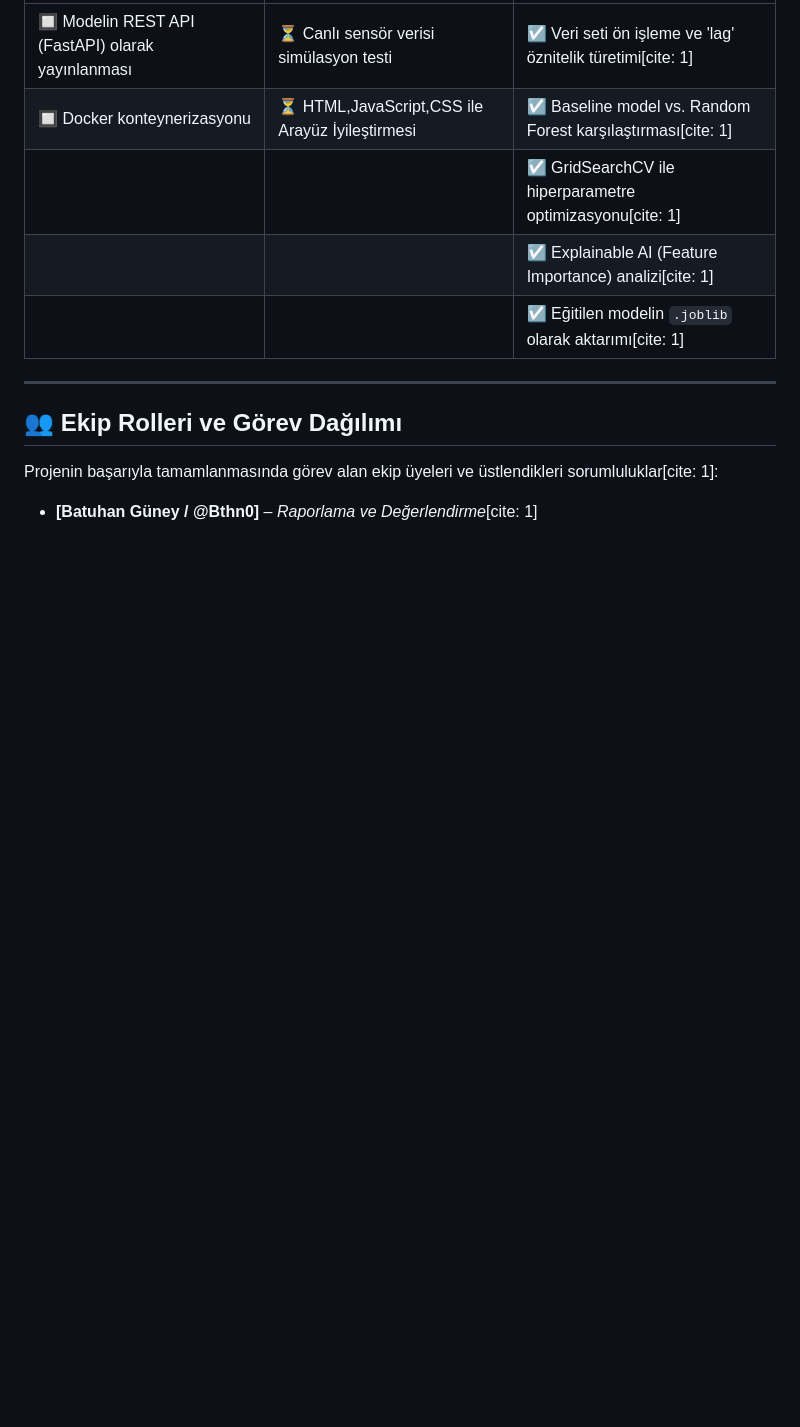
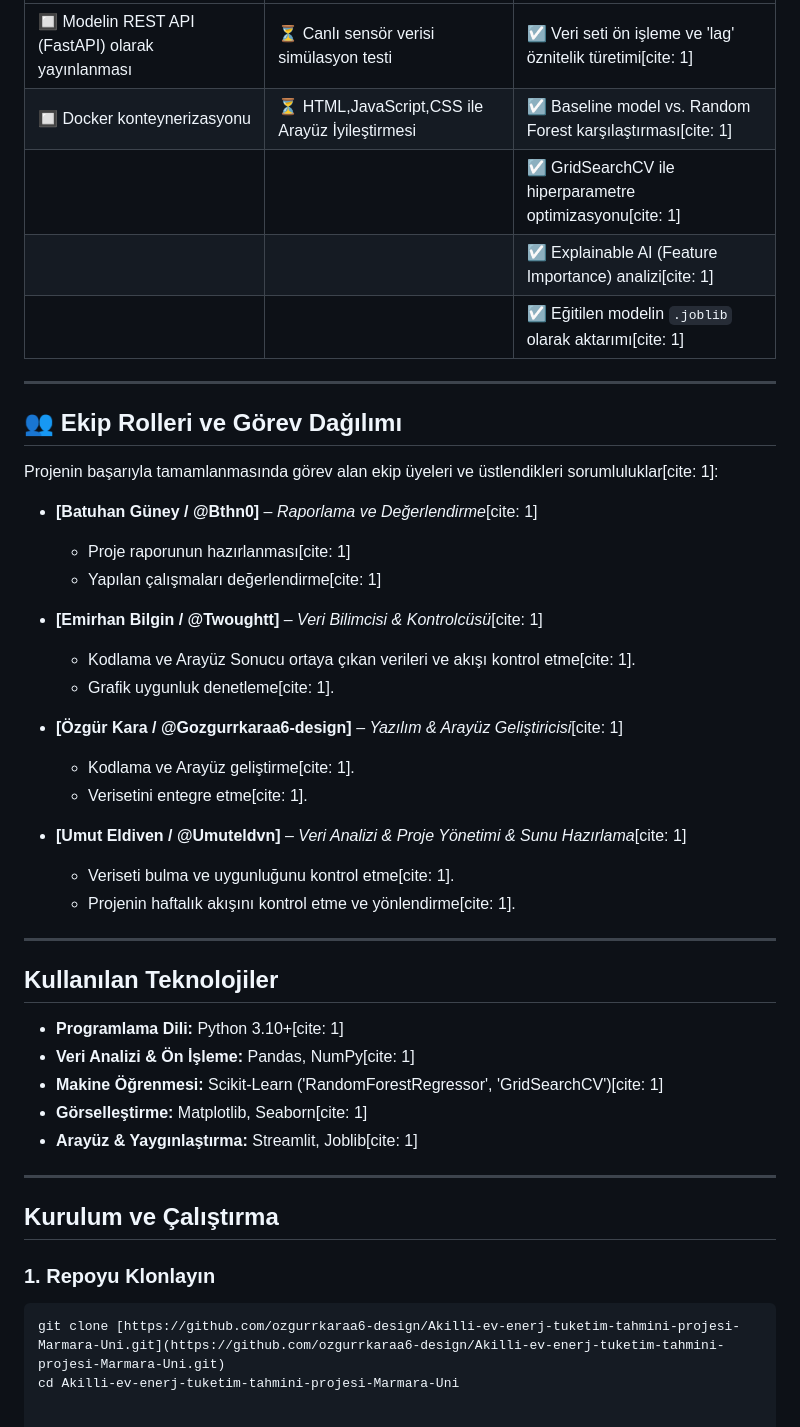
Before and after one commit to ozgurrkaraa6-design/Akilli-ev-enerji-tuketim-tahmini-projesi-Marmara-Uni, a Markdown page: README.md, the part around the change. GitHub-like rendering; blank space fills up the shorter version.

Commit message:
Update README with team roles and technologies used
Added team member responsibilities and technology stack details.

````diff
--- a/README.md
+++ b/README.md
@@ -74,3 +74,35 @@ Proje geliştirme süreci Agile/Kanban prensiplerine uygun olarak yürütülmü
 Projenin başarıyla tamamlanmasında görev alan ekip üyeleri ve üstlendikleri sorumluluklar[cite: 1]:
 
 - **[Batuhan Güney  / @Bthn0]** – *Raporlama ve Değerlendirme*[cite: 1]
+  - Proje raporunun hazırlanması[cite: 1]
+  - Yapılan çalışmaları değerlendirme[cite: 1]
+
+- **[Emirhan Bilgin  / @Twoughtt]** – *Veri Bilimcisi & Kontrolcüsü*[cite: 1]
+  - Kodlama ve Arayüz Sonucu ortaya çıkan verileri ve akışı kontrol etme[cite: 1].
+  - Grafik uygunluk denetleme[cite: 1].
+
+- **[Özgür Kara / @Gozgurrkaraa6-design]** – *Yazılım & Arayüz Geliştiricisi*[cite: 1]
+  - Kodlama ve Arayüz geliştirme[cite: 1].
+  - Verisetini entegre etme[cite: 1].
+
+- **[Umut Eldiven / @Umuteldvn]** – *Veri Analizi & Proje Yönetimi & Sunu Hazırlama*[cite: 1]
+  - Veriseti bulma ve uygunluğunu kontrol etme[cite: 1].
+  - Projenin haftalık akışını kontrol etme ve yönlendirme[cite: 1].
+
+---
+
+## Kullanılan Teknolojiler
+- **Programlama Dili:** Python 3.10+[cite: 1]
+- **Veri Analizi & Ön İşleme:** Pandas, NumPy[cite: 1]
+- **Makine Öğrenmesi:** Scikit-Learn ('RandomForestRegressor', 'GridSearchCV')[cite: 1]
+- **Görselleştirme:** Matplotlib, Seaborn[cite: 1]
+- **Arayüz & Yaygınlaştırma:** Streamlit, Joblib[cite: 1]
+
+---
+
+## Kurulum ve Çalıştırma
+
+### 1. Repoyu Klonlayın
+```bash
+git clone [https://github.com/ozgurrkaraa6-design/Akilli-ev-enerj-tuketim-tahmini-projesi-Marmara-Uni.git](https://github.com/ozgurrkaraa6-design/Akilli-ev-enerj-tuketim-tahmini-projesi-Marmara-Uni.git)
+cd Akilli-ev-enerj-tuketim-tahmini-projesi-Marmara-Uni
````
